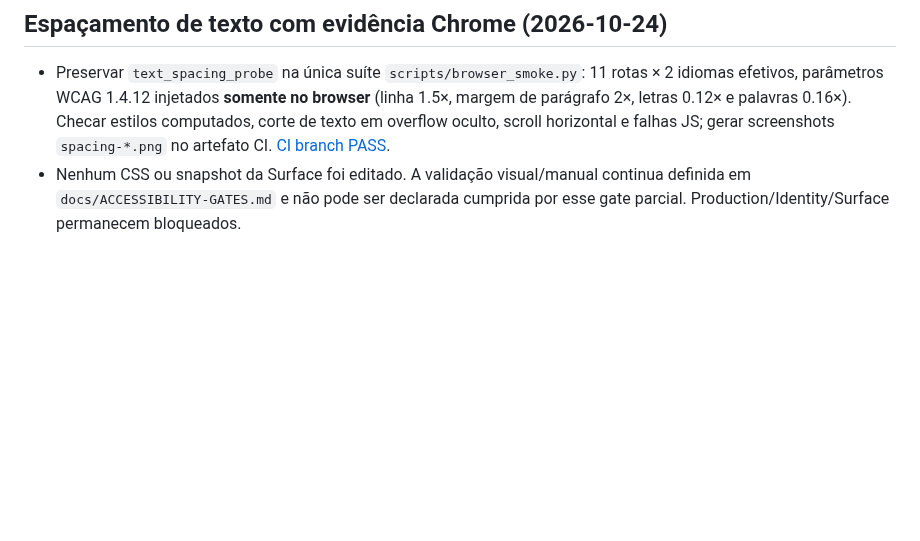
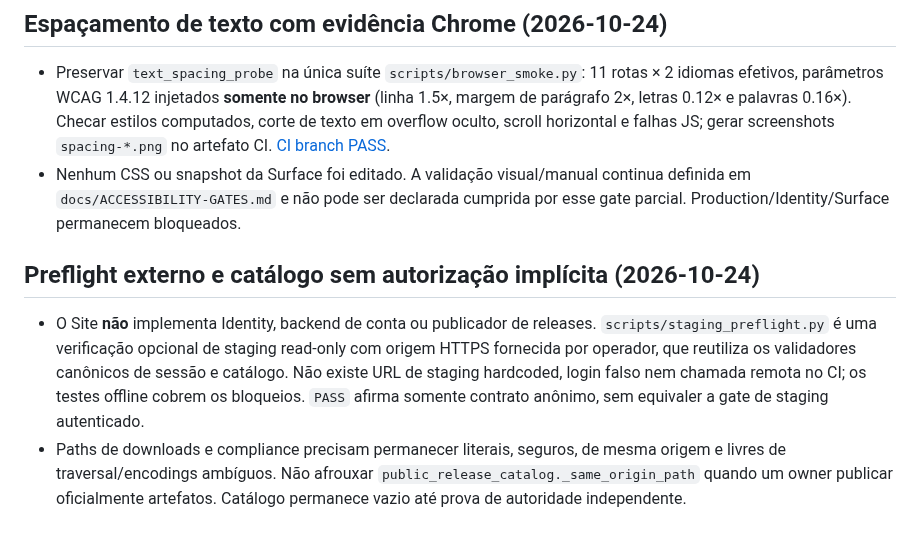
Before and after one commit to ordaxsystems/ordax-site, a Markdown page: AGENTS.md, the part around the change. GitHub-like rendering; blank space fills up the shorter version.

Commit message:
docs(site): record external staging preflight trust boundary and release link hardening

```diff
--- a/AGENTS.md
+++ b/AGENTS.md
@@ -100,3 +100,9 @@ Extração é **candidata em draft**; todos os assets originais, incluindo dois
 
 - Preservar `text_spacing_probe` na única suíte `scripts/browser_smoke.py`: 11 rotas × 2 idiomas efetivos, parâmetros WCAG 1.4.12 injetados **somente no browser** (linha 1.5×, margem de parágrafo 2×, letras 0.12× e palavras 0.16×). Checar estilos computados, corte de texto em overflow oculto, scroll horizontal e falhas JS; gerar screenshots `spacing-*.png` no artefato CI. [CI branch PASS](https://github.com/ordaxsystems/ordax-site/actions/runs/40057544890).
 - Nenhum CSS ou snapshot da Surface foi editado. A validação visual/manual continua definida em `docs/ACCESSIBILITY-GATES.md` e não pode ser declarada cumprida por esse gate parcial. Production/Identity/Surface permanecem bloqueados.
+
+
+## Preflight externo e catálogo sem autorização implícita (2026-10-24)
+
+- O Site **não** implementa Identity, backend de conta ou publicador de releases. `scripts/staging_preflight.py` é uma verificação opcional de staging read-only com origem HTTPS fornecida por operador, que reutiliza os validadores canônicos de sessão e catálogo. Não existe URL de staging hardcoded, login falso nem chamada remota no CI; os testes offline cobrem os bloqueios. `PASS` afirma somente contrato anônimo, sem equivaler a gate de staging autenticado.
+- Paths de downloads e compliance precisam permanecer literais, seguros, de mesma origem e livres de traversal/encodings ambíguos. Não afrouxar `public_release_catalog._same_origin_path` quando um owner publicar oficialmente artefatos. Catálogo permanece vazio até prova de autoridade independente.
```
